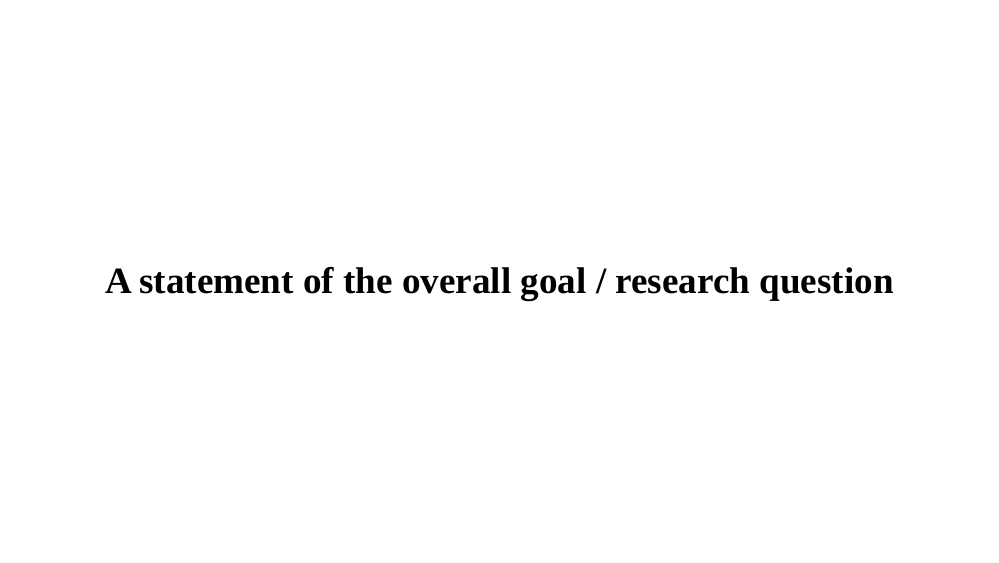
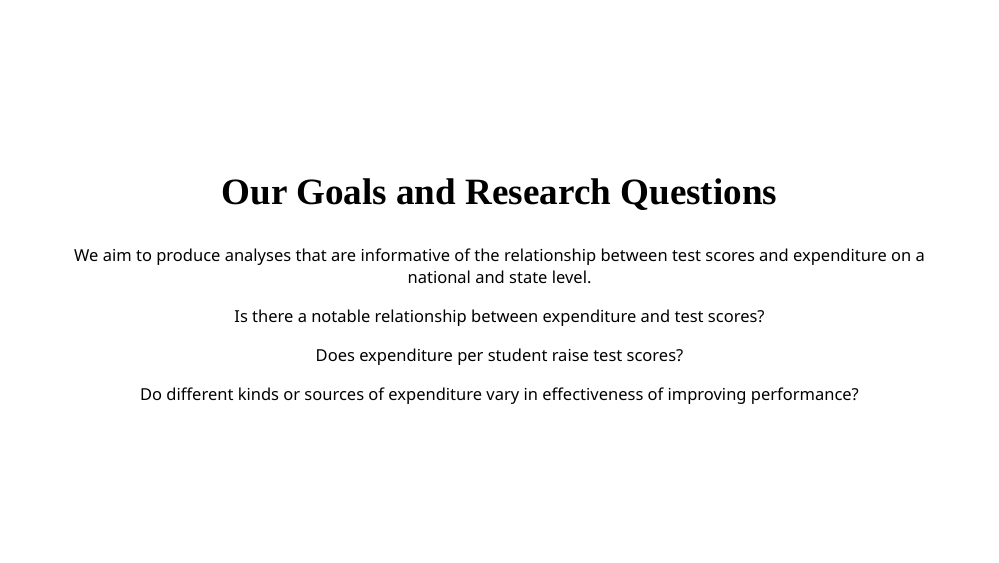
Before and after one commit to DCS-210/project-kathleen-thomas-meg-dieter, an R Markdown document (presentation/presentation.Rmd): page 2 of 16 before the commit and page 3 of 17 after it. The pictures show the slides in the output file presentation/presentation.html that the author committed with the source; the slides are laid out offline by our stand-in for remark.js, each with all of its steps uncovered, in fonts that may differ from those the slides ask for, and without slide numbers, shadows or browser add-ons.

Commit message:
Add goals and research questions

````diff
--- a/presentation/presentation.Rmd
+++ b/presentation/presentation.Rmd
@@ -46,10 +46,19 @@ style_xaringan(
 )
 ```
 
+---
 
 class: center, middle
 
-## A statement of the overall goal / research question
+## Our Goals and Research Questions
+
+We aim to produce analyses that are informative of the relationship between test scores and expenditure on a national and state level.
+
+Is there a notable relationship between expenditure and test scores?
+
+Does expenditure per student raise test scores?
+
+Do different kinds or sources of expenditure vary in effectiveness of improving performance?
 
 ---
 
````
Also changed, not shown: presentation/presentation.html.
